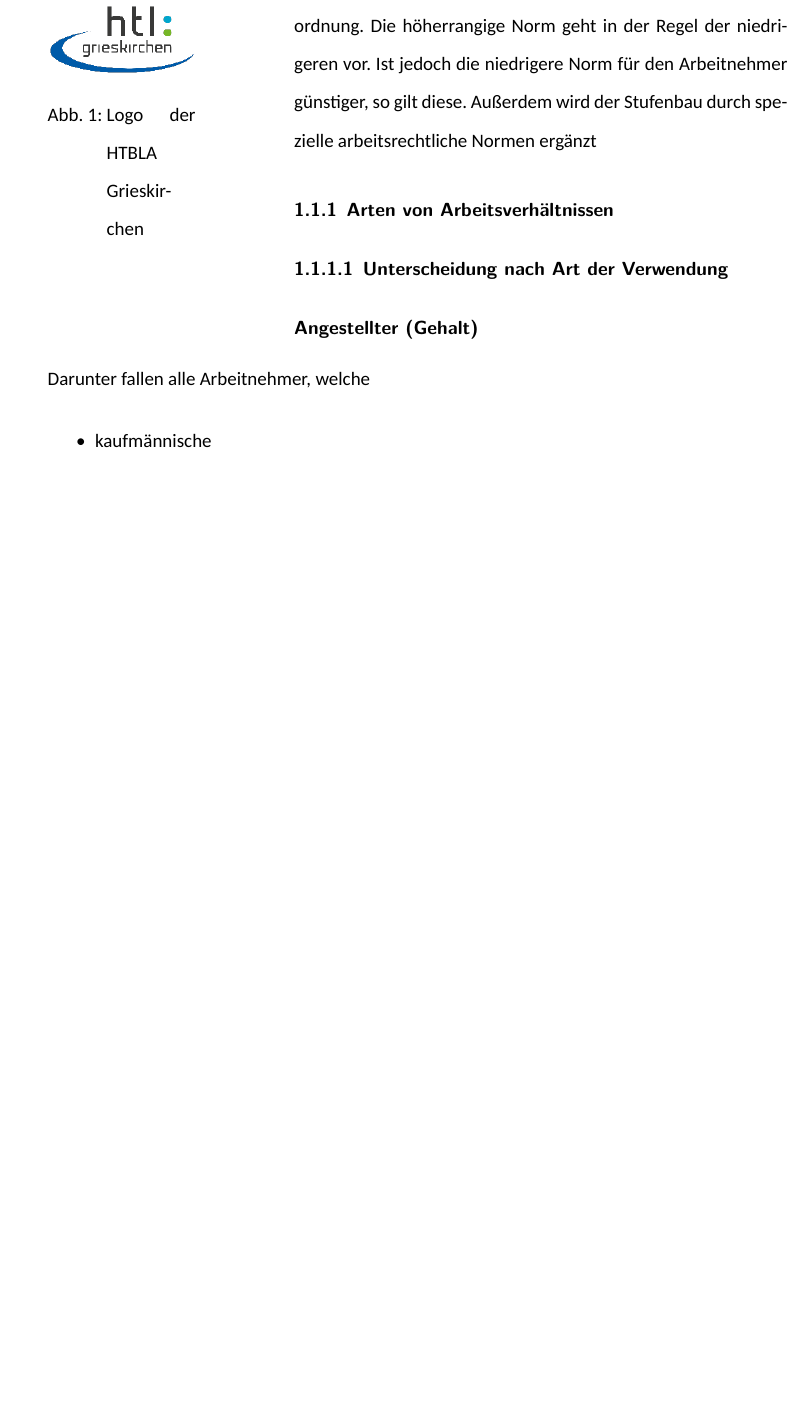
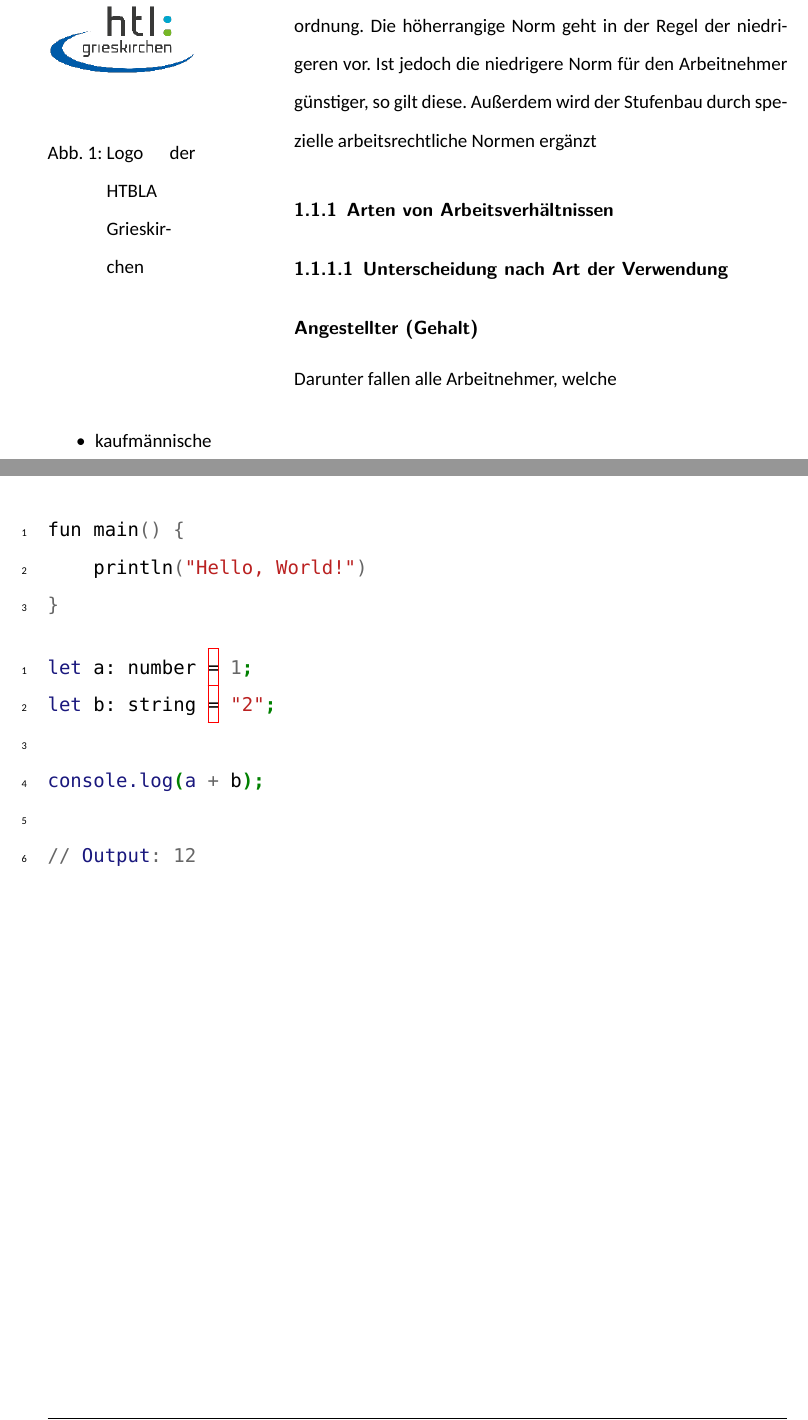
Before and after one commit to profiluefter/latex-htblagkr, a LaTeX problem sheet (src/example.tex, which reads src/htblagkr.cls): part of page 6 of 12 before the commit and two parts of pages 6 and 8 of 12 after it, the two joined at a grey line, cut so that both start at the same text, the shorter picture padded with empty space. Compiled offline with LuaLaTeX; a missing font is replaced by an installed copy or a similar font.

Commit message:
Implement syntax highlighting with minted

```diff
--- a/src/example.tex
+++ b/src/example.tex
@@ -18,6 +18,9 @@
 
 \newabbreviationshort{HTBLA}{Höhere Technische Bundeslehranstalt}
 \newglossaryentryshort{Schule}{Bildungseinrichtung}
+
+\remapmintedlanguage{ksh}{Kotlin}
+\remapmintedlanguage{tcl}{TypeScript}
 
 \begin{document}
     \maketitle
@@ -91,6 +94,21 @@
 
     Der Arbeitsvertrag ist ein Vertrag, der zwischen einem Arbeitgeber und einem Arbeitnehmer geschlossen wird.
 
+    \begin{minted}{ksh}
+        fun main() {
+            println("Hello, World!")
+        }
+    \end{minted}
+
+    \begin{minted}{tcl}
+        let a: number = 1;
+        let b: string = "2";
+
+        console.log(a + b);
+
+        // Output: 12
+    \end{minted}
+
     \clearpage
 
     \listoffigures
--- a/src/htblagkr.cls
+++ b/src/htblagkr.cls
@@ -460,7 +460,7 @@
 % https://tex.stackexchange.com/a/606812/229138
 \AddToHook{cmd/section/before}{\clearpage}
 
-\RequirePackage{xpatch}
+\RequirePackage{regexpatch}
 
 % not sure what this does anymore
 \At@startsection{\addtolength{\@tempskipa}{-\parskip}}
@@ -478,4 +478,30 @@
     {} % endif
 }
 {} % ignore patch success
-{} % ignore patch failure
+{
+    \ClassWarning{htblagkr}{Patching of section command failed}
+}
+
+% ==========
+% CODEBLOCKS
+% ==========
+
+% Use minted for syntax highlighting
+\RequirePackage{minted}
+\setminted{
+    autogobble,
+    breaklines,
+    linenos
+}
+
+\NewDocumentCommand{\remapmintedlanguage}{mm}{
+    \makeatletter
+    \xpatchcmd{\minted@configlang}{\def \minted@lang {##1}}{\ifthenelse{\equal{##1}{#1}}{\def \minted@lang {#2}}{\def \minted@lang {##1}}}
+    {
+        \xshowcmd{\minted@configlang} % for debugging
+    }
+    {
+        \ClassError{htblagkr}{Patching of minted@configlang failed. Cannot remap language}{This is an internal error.}
+    }
+    \makeatother
+}
```
Also changed, not shown: src/htblagkr.cls (2 more changed lines).
